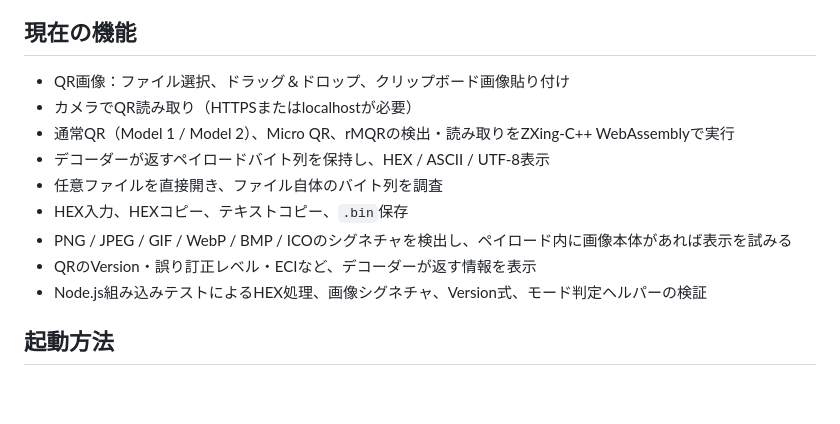
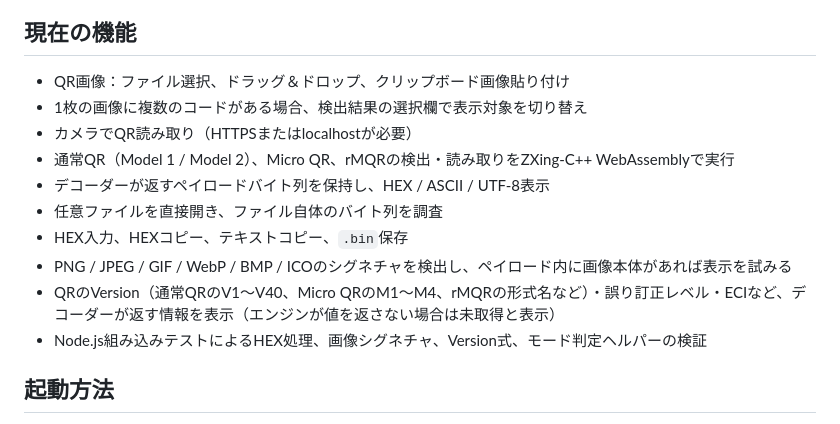
Before and after one commit to marimutukisinnmu-rgb/QR-Inspector-Pro, a Markdown page: README.md, the part around the change. GitHub-like rendering; blank space fills up the shorter version.

Commit message:
Document version metadata and multi-symbol selection

```diff
--- a/README.md
+++ b/README.md
@@ -5,13 +5,14 @@
 ## 現在の機能
 
 - QR画像：ファイル選択、ドラッグ＆ドロップ、クリップボード画像貼り付け
+- 1枚の画像に複数のコードがある場合、検出結果の選択欄で表示対象を切り替え
 - カメラでQR読み取り（HTTPSまたはlocalhostが必要）
 - 通常QR（Model 1 / Model 2）、Micro QR、rMQRの検出・読み取りをZXing-C++ WebAssemblyで実行
 - デコーダーが返すペイロードバイト列を保持し、HEX / ASCII / UTF-8表示
 - 任意ファイルを直接開き、ファイル自体のバイト列を調査
 - HEX入力、HEXコピー、テキストコピー、`.bin`保存
 - PNG / JPEG / GIF / WebP / BMP / ICOのシグネチャを検出し、ペイロード内に画像本体があれば表示を試みる
-- QRのVersion・誤り訂正レベル・ECIなど、デコーダーが返す情報を表示
+- QRのVersion（通常QRのV1〜V40、Micro QRのM1〜M4、rMQRの形式名など）・誤り訂正レベル・ECIなど、デコーダーが返す情報を表示（エンジンが値を返さない場合は未取得と表示）
 - Node.js組み込みテストによるHEX処理、画像シグネチャ、Version式、モード判定ヘルパーの検証
 
 ## 起動方法
```
